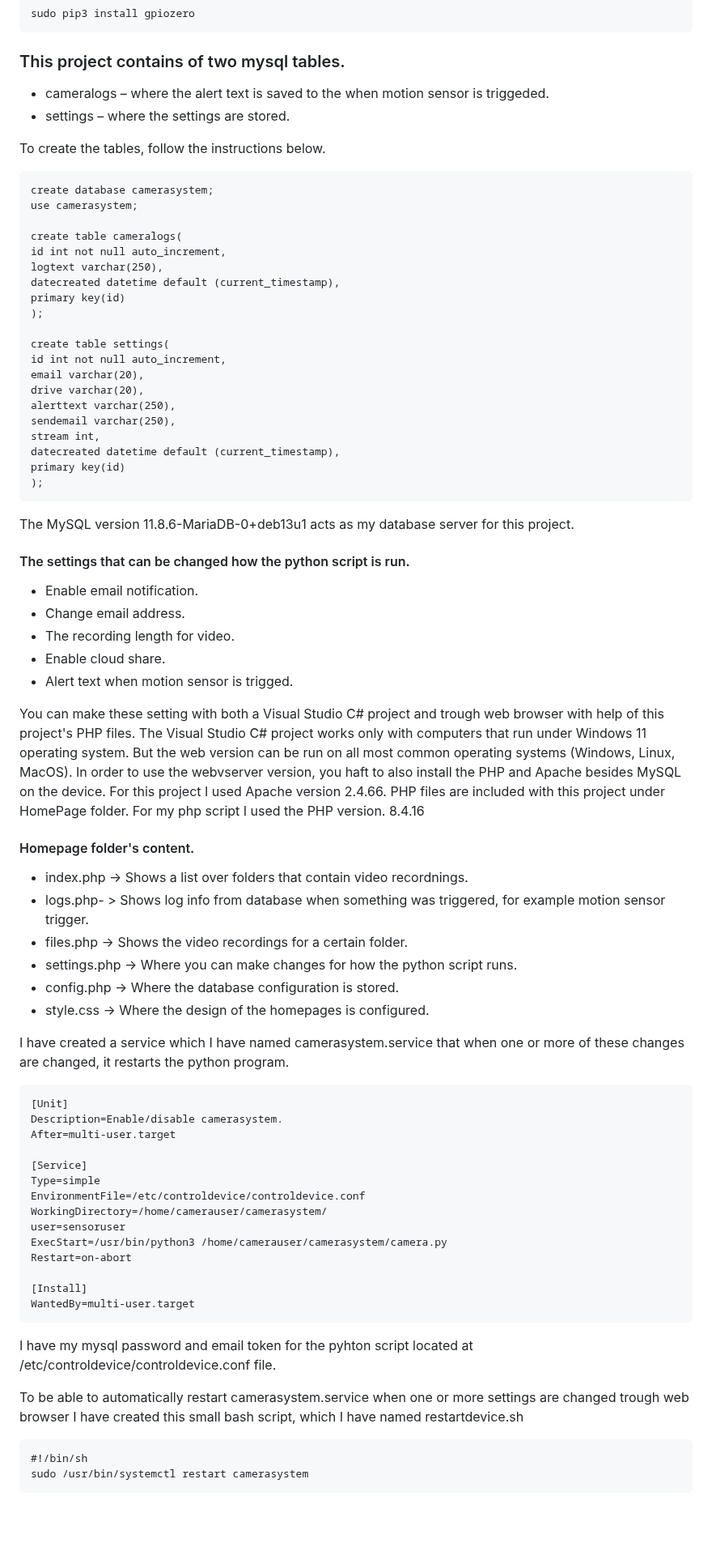
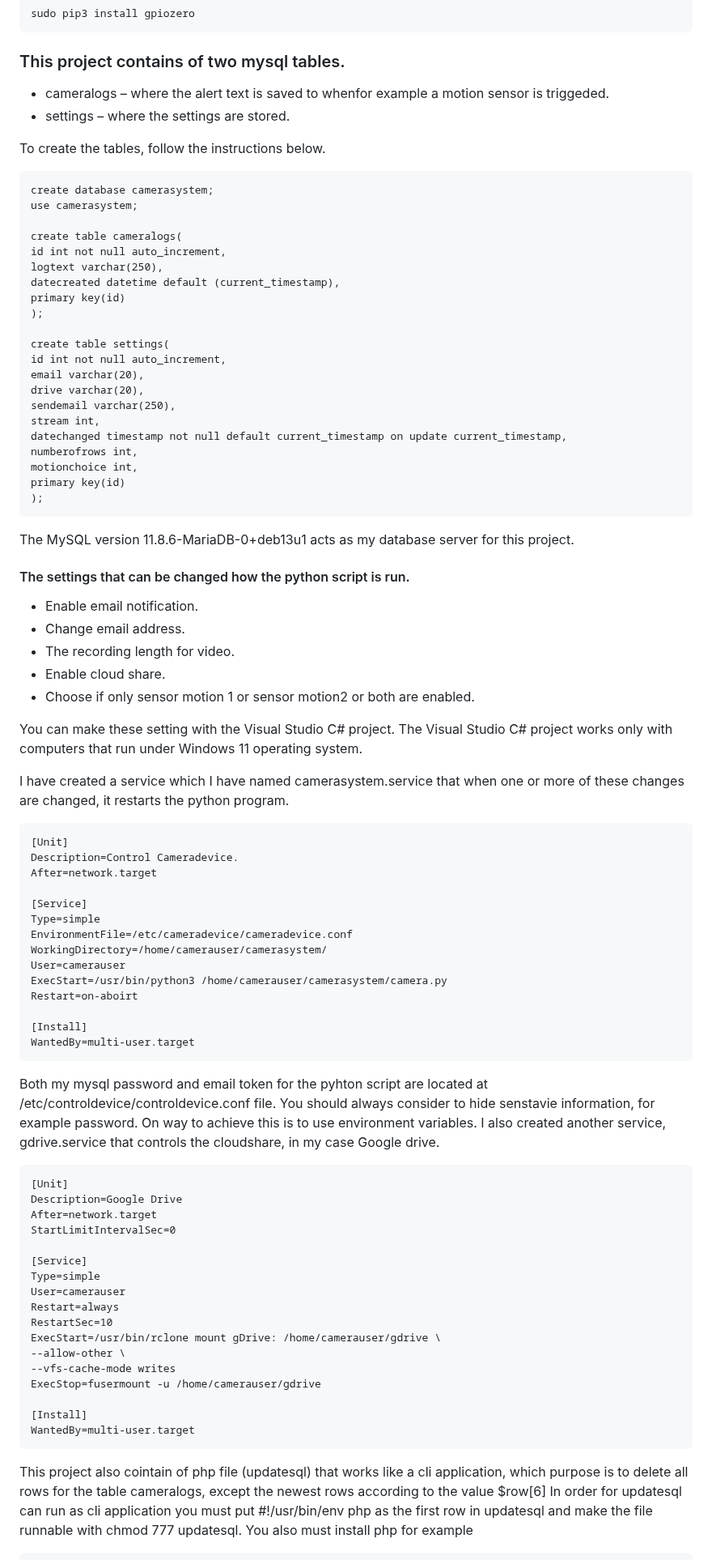
Before and after one commit to EK76/CameraSystem, a Markdown page: README.md, the part around one of its changes. Shown at 81% size. Drawn GitHub-style; blank space fills up the shorter version.

Commit message:
Revise README for clarity and accuracy
Updated project details, corrected typos, and clarified sensor connections.

````diff
--- a/README.md
+++ b/README.md
@@ -72,11 +73,10 @@ sudo pip3 install gpiozero
 ```
 ### This project contains of two mysql tables.
 
-- cameralogs – where the alert text is saved to the when motion sensor is triggeded.
+- cameralogs – where the alert text is saved to whenfor example a motion sensor is triggeded.
 - settings – where the settings are stored.
 
 To create the tables, follow the instructions below.
-
 ```
 create database camerasystem;
 use camerasystem;
@@ -92,10 +92,11 @@ create table settings(
 id int not null auto_increment,
 email varchar(20),
 drive varchar(20),
-alerttext varchar(250),
 sendemail varchar(250),
 stream int,
-datecreated datetime default (current_timestamp),
+datechanged timestamp not null default current_timestamp on update current_timestamp,
+numberofrows int,
+motionchoice int,
 primary key(id)
 );
 ```
@@ -106,42 +107,51 @@ The MySQL version 11.8.6-MariaDB-0+deb13u1 acts as my database server for this p
 - Change email address.
 - The recording length for video.
 - Enable cloud share.
-- Alert text when motion sensor is trigged.
+- Choose if only sensor motion 1 or sensor motion2 or both are enabled.
 
-You can make these setting with both a Visual Studio C# project and trough web browser with help of this project's PHP files.
-The Visual Studio C# project works only with computers that run under Windows 11 operating system. But the web version can be run on all most common operating systems (Windows, Linux, MacOS). In order to use the webvserver version,
-you haft to also install the PHP and Apache besides MySQL on the device. For this project I used Apache version 2.4.66. PHP files are included with this project under HomePage folder. For my php script I used the PHP version. 8.4.16
-
-#### Homepage folder's content.
-- index.php -> Shows a list over folders that contain video recordnings.
-- logs.php- > Shows log info from database when something was triggered, for example motion sensor trigger.
-- files.php -> Shows the video recordings for a certain folder.
-- settings.php -> Where you can make changes for how the python script runs.
-- config.php -> Where the database configuration is stored.
-- style.css -> Where the design of the homepages is configured.
+You can make these setting with the Visual Studio C# project.
+The Visual Studio C# project works only with computers that run under Windows 11 operating system.
 
 I have created a service which I have named camerasystem.service that when one or more of these changes are changed, it restarts the python program.
 ```
 [Unit]
-Description=Enable/disable camerasystem.
-After=multi-user.target
+Description=Control Cameradevice.
+After=network.target
 
 [Service]
 Type=simple
-EnvironmentFile=/etc/controldevice/controldevice.conf
+EnvironmentFile=/etc/cameradevice/cameradevice.conf
 WorkingDirectory=/home/camerauser/camerasystem/
-user=sensoruser
+User=camerauser
 ExecStart=/usr/bin/python3 /home/camerauser/camerasystem/camera.py
-Restart=on-abort
+Restart=on-aboirt
 
 [Install]
 WantedBy=multi-user.target
 ```
-I have my mysql password and email token for the pyhton script located at /etc/controldevice/controldevice.conf file.
+Both my mysql password and email token for the pyhton script are located at /etc/controldevice/controldevice.conf file.
+You should always consider to hide senstavie information, for example password. On way to achieve this is to use environment variables.
+I also created another service, gdrive.service that controls the cloudshare, in my case Google drive.
+```
+[Unit]
+Description=Google Drive
+After=network.target
+StartLimitIntervalSec=0
 
-To be able to automatically restart camerasystem.service when one or more settings are changed trough web browser I have created
-this small bash script, which I have named restartdevice.sh
+[Service]
+Type=simple
+User=camerauser
+Restart=always
+RestartSec=10
+ExecStart=/usr/bin/rclone mount gDrive: /home/camerauser/gdrive \
+--allow-other \
+--vfs-cache-mode writes
+ExecStop=fusermount -u /home/camerauser/gdrive
+
+[Install]
+WantedBy=multi-user.target
 ```
-#!/bin/sh
-sudo /usr/bin/systemctl restart camerasystem
+This project also cointain of php file (updatesql) that works like a cli application, which purpose is to delete all rows for the table cameralogs, except the newest rows according to the value $row[6]
+In order for updatesql can run as cli application you must put #!/usr/bin/env php as the first row in updatesql and make the file runnable with chmod 777 updatesql.  You also must install php for example
+
 ```
````
Also changed, not shown: other parts of README.md (+33 -16 lines).
